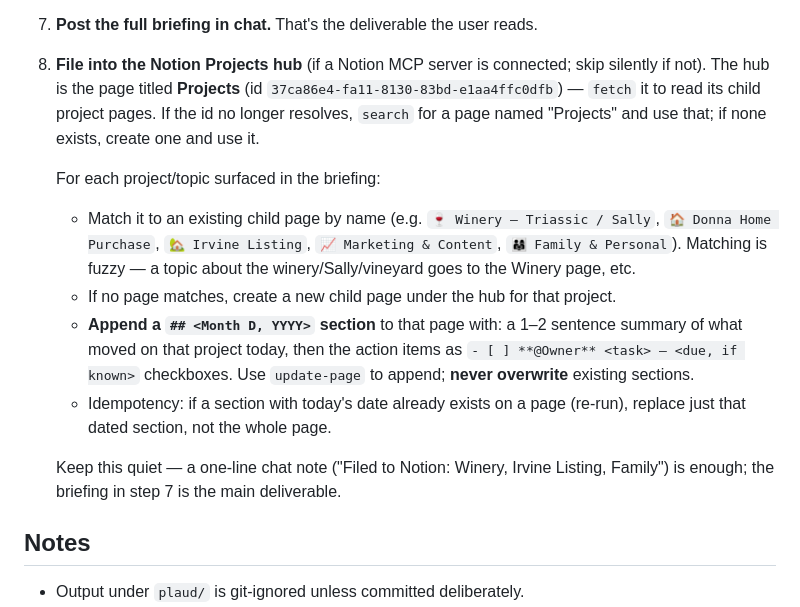
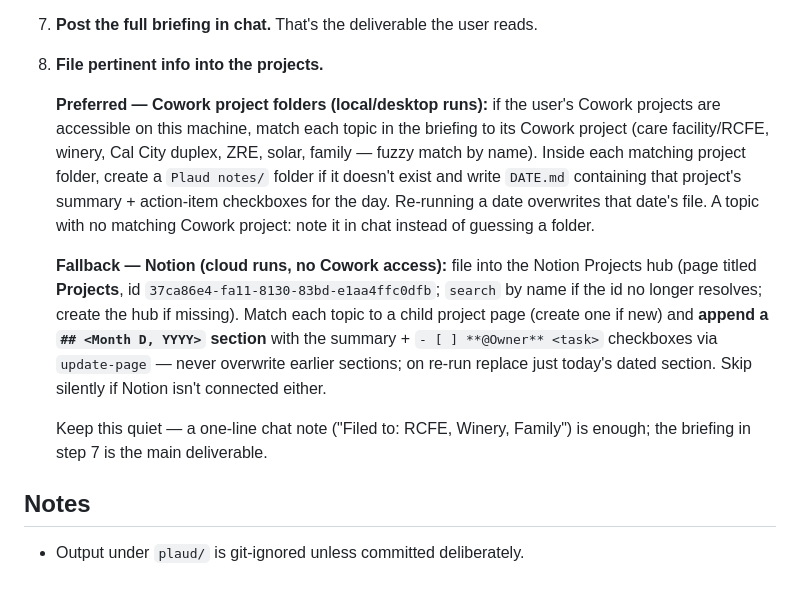
Before and after one commit to maxxzamani-create/movie-picker, a Markdown page: .claude/commands/plaud-daily.md, the part around the change. GitHub-like rendering; blank space fills up the shorter version.

Commit message:
File daily Plaud notes into Cowork project folders (#2)
Prefer writing each project's daily summary + action items to
'<Cowork project>/Plaud notes/DATE.md' on local runs; fall back to
the Notion Projects hub on cloud runs without Cowork access.

Co-authored-by: Claude <noreply@anthropic.com>

```diff
--- a/.claude/commands/plaud-daily.md
+++ b/.claude/commands/plaud-daily.md
@@ -92,27 +92,28 @@ the next morning).
 
 7. **Post the full briefing in chat.** That's the deliverable the user reads.
 
-8. **File into the Notion Projects hub** (if a Notion MCP server is connected;
-   skip silently if not). The hub is the page titled **Projects**
-   (id `37ca86e4-fa11-8130-83bd-e1aa4ffc0dfb`) — `fetch` it to read its child
-   project pages. If the id no longer resolves, `search` for a page named
-   "Projects" and use that; if none exists, create one and use it.
+8. **File pertinent info into the projects.**
 
-   For each project/topic surfaced in the briefing:
-   - Match it to an existing child page by name (e.g. `🍷 Winery — Triassic /
-     Sally`, `🏠 Donna Home Purchase`, `🏡 Irvine Listing`, `📈 Marketing &
-     Content`, `👨‍👩‍👧 Family & Personal`). Matching is fuzzy — a topic about the
-     winery/Sally/vineyard goes to the Winery page, etc.
-   - If no page matches, create a new child page under the hub for that project.
-   - **Append a `## <Month D, YYYY>` section** to that page with: a 1–2 sentence
-     summary of what moved on that project today, then the action items as
-     `- [ ] **@Owner** <task> — <due, if known>` checkboxes. Use `update-page`
-     to append; **never overwrite** existing sections.
-   - Idempotency: if a section with today's date already exists on a page
-     (re-run), replace just that dated section, not the whole page.
+   **Preferred — Cowork project folders (local/desktop runs):** if the user's
+   Cowork projects are accessible on this machine, match each topic in the
+   briefing to its Cowork project (care facility/RCFE, winery, Cal City duplex,
+   ZRE, solar, family — fuzzy match by name). Inside each matching project
+   folder, create a `Plaud notes/` folder if it doesn't exist and write
+   `DATE.md` containing that project's summary + action-item checkboxes for the
+   day. Re-running a date overwrites that date's file. A topic with no matching
+   Cowork project: note it in chat instead of guessing a folder.
 
-   Keep this quiet — a one-line chat note ("Filed to Notion: Winery, Irvine
-   Listing, Family") is enough; the briefing in step 7 is the main deliverable.
+   **Fallback — Notion (cloud runs, no Cowork access):** file into the Notion
+   Projects hub (page titled **Projects**,
+   id `37ca86e4-fa11-8130-83bd-e1aa4ffc0dfb`; `search` by name if the id no
+   longer resolves; create the hub if missing). Match each topic to a child
+   project page (create one if new) and **append a `## <Month D, YYYY>`
+   section** with the summary + `- [ ] **@Owner** <task>` checkboxes via
+   `update-page` — never overwrite earlier sections; on re-run replace just
+   today's dated section. Skip silently if Notion isn't connected either.
+
+   Keep this quiet — a one-line chat note ("Filed to: RCFE, Winery, Family")
+   is enough; the briefing in step 7 is the main deliverable.
 
 ## Notes
 
```
